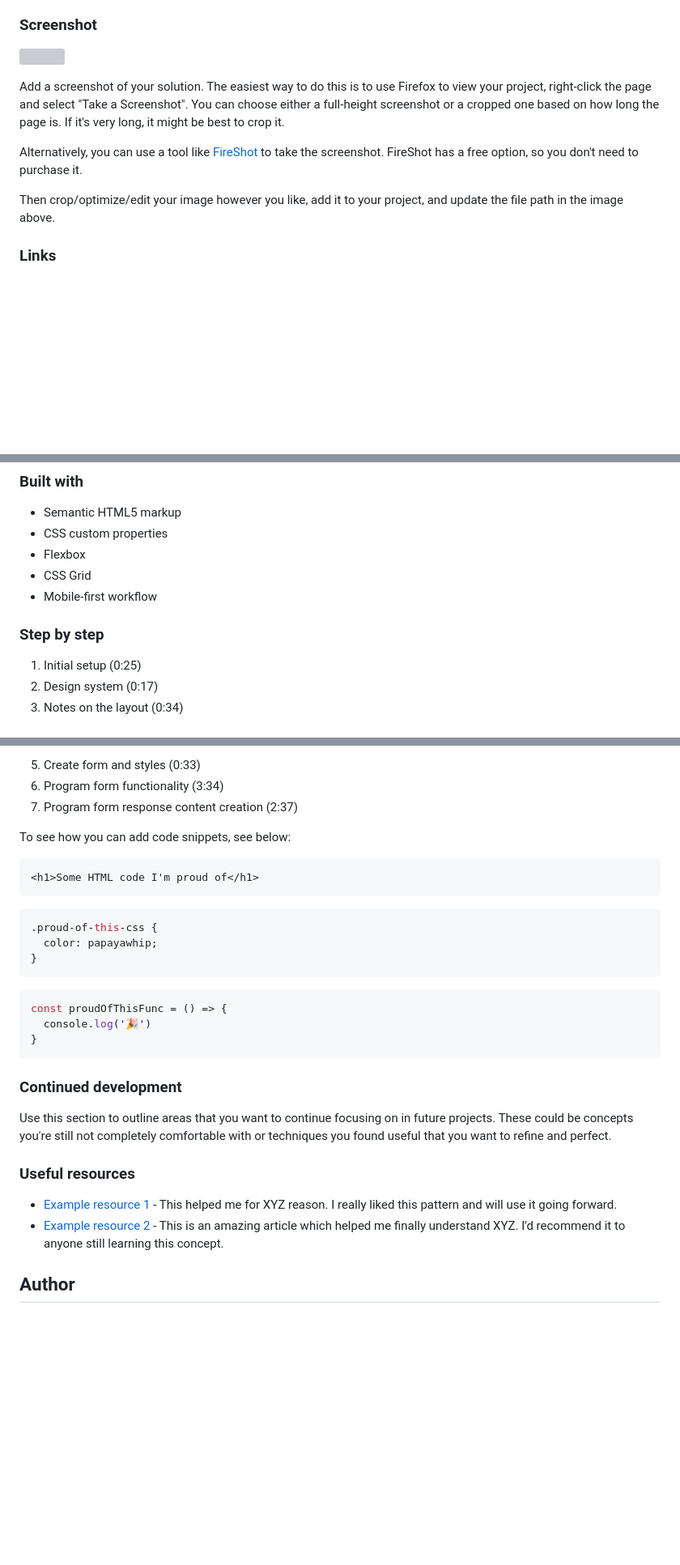
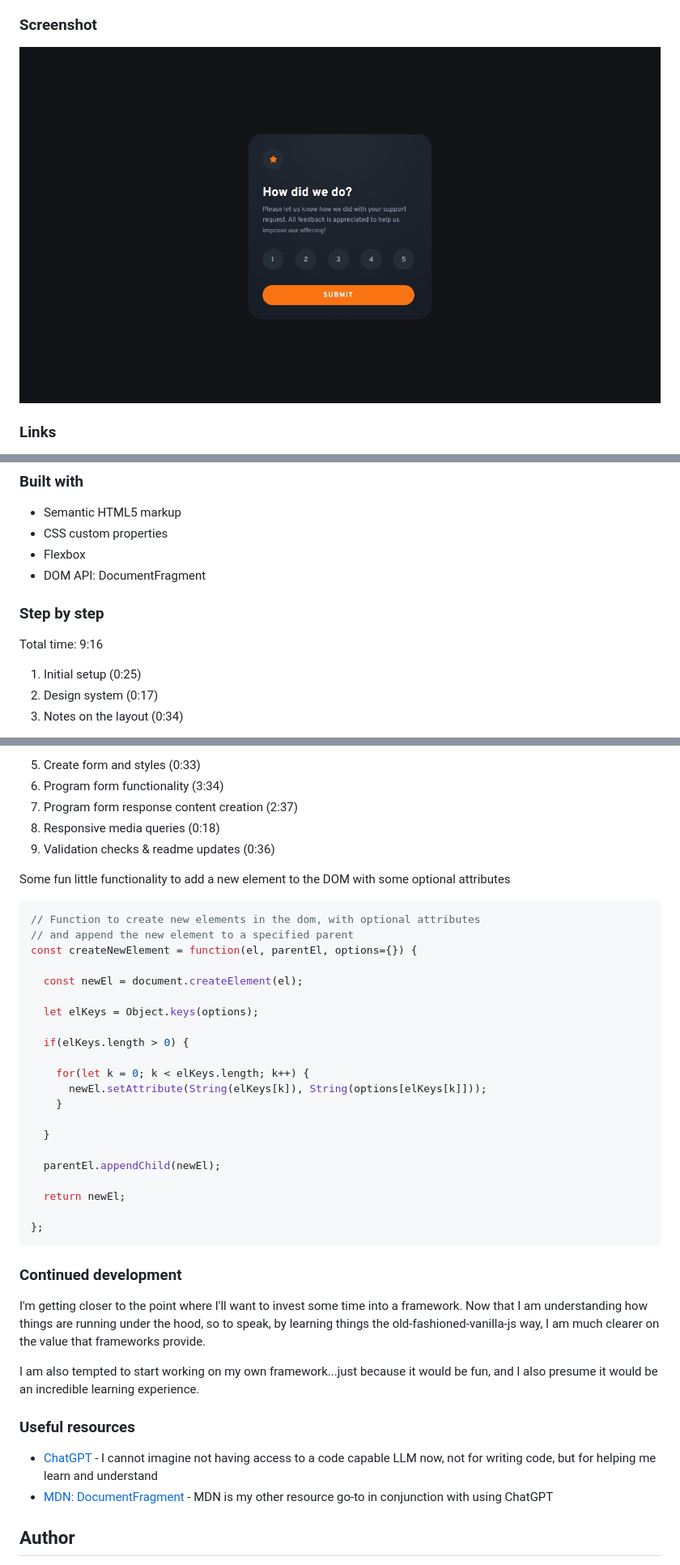
Before and after one commit to jefflangtech/rating-component, a Markdown page: README.md, 3 parts joined by grey strips. Shown: that part at 81% size. Rendered like a GitHub page; pictures changed too: preview.jpg (added); blank space fills up the shorter version; grey boxes are pictures that could not be loaded.

Commit message:
Final comments, screenshot, and readme update

````diff
--- a/README.md
+++ b/README.md
@@ -29,13 +29,7 @@ Users should be able to:
 
 ### Screenshot
 
-![](./screenshot.jpg)
-
-Add a screenshot of your solution. The easiest way to do this is to use Firefox to view your project, right-click the page and select "Take a Screenshot". You can choose either a full-height screenshot or a cropped one based on how long the page is. If it's very long, it might be best to crop it.
-
-Alternatively, you can use a tool like [FireShot](https://getfireshot.com/) to take the screenshot. FireShot has a free option, so you don't need to purchase it.
-
-Then crop/optimize/edit your image however you like, add it to your project, and update the file path in the image above.
+![](./preview.jpg)
 
 ### Links
 
@@ -49,10 +43,11 @@ Then crop/optimize/edit your image however you like, add it to your project, and
 - Semantic HTML5 markup
 - CSS custom properties
 - Flexbox
-- CSS Grid
-- Mobile-first workflow
+- DOM API: DocumentFragment
 
 ### Step by step
+
+Total time: 9:16
 
 1. Initial setup (0:25)
 2. Design system (0:17)
@@ -78,34 +73,46 @@ Let's see if any of this backfires later 😂
 5. Create form and styles (0:33)
 6. Program form functionality (3:34)
 7. Program form response content creation (2:37)
+8. Responsive media queries (0:18)
+9. Validation checks & readme updates (0:36)
 
 
+Some fun little functionality to add a new element to the DOM with some optional attributes
 
+```js
+// Function to create new elements in the dom, with optional attributes
+// and append the new element to a specified parent
+const createNewElement = function(el, parentEl, options={}) {
 
-To see how you can add code snippets, see below:
+  const newEl = document.createElement(el);
 
-```html
-<h1>Some HTML code I'm proud of</h1>
-```
-```css
-.proud-of-this-css {
-  color: papayawhip;
-}
-```
-```js
-const proudOfThisFunc = () => {
-  console.log('🎉')
-}
+  let elKeys = Object.keys(options);
+
+  if(elKeys.length > 0) {
+
+    for(let k = 0; k < elKeys.length; k++) {
+      newEl.setAttribute(String(elKeys[k]), String(options[elKeys[k]]));
+    }
+
+  }
+
+  parentEl.appendChild(newEl);
+
+  return newEl;
+
+};
 ```
 
 ### Continued development
 
-Use this section to outline areas that you want to continue focusing on in future projects. These could be concepts you're still not completely comfortable with or techniques you found useful that you want to refine and perfect.
+I'm getting closer to the point where I'll want to invest some time into a framework. Now that I am understanding how things are running under the hood, so to speak, by learning things the old-fashioned-vanilla-js way, I am much clearer on the value that frameworks provide.
+
+I am also tempted to start working on my own framework...just because it would be fun, and I also presume it would be an incredible learning experience.
 
 ### Useful resources
 
-- [Example resource 1](https://www.example.com) - This helped me for XYZ reason. I really liked this pattern and will use it going forward.
-- [Example resource 2](https://www.example.com) - This is an amazing article which helped me finally understand XYZ. I'd recommend it to anyone still learning this concept.
+- [ChatGPT](https://chat.openai.com/) - I cannot imagine not having access to a code capable LLM now, not for writing code, but for helping me learn and understand
+- [MDN: DocumentFragment](https://developer.mozilla.org/en-US/docs/Web/API/DocumentFragment) - MDN is my other resource go-to in conjunction with using ChatGPT
 
 ## Author
 
````
Also changed, not shown: 1 other file.
